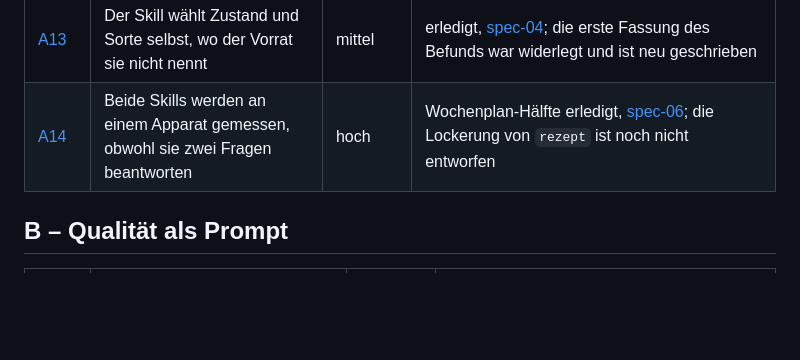
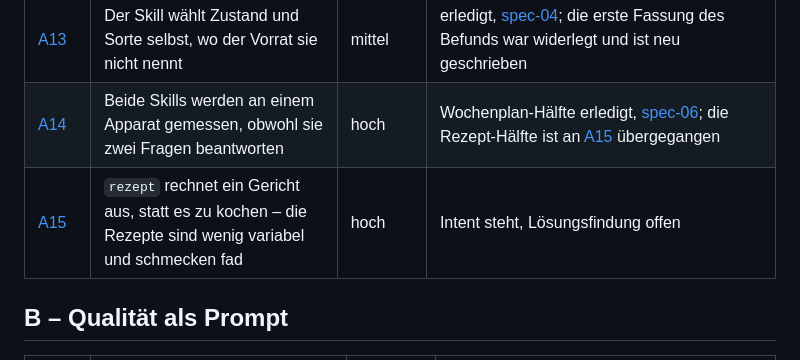
Before and after one commit to jorgenschaefer/rezepte, a Markdown page: ideas/README.md, the part around the change. Rendered like a GitHub page; blank space fills up the shorter version.

```diff
--- a/ideas/README.md
+++ b/ideas/README.md
@@ -126,7 +126,8 @@ EFSA war über die Wiley-Volltexte nicht erreichbar und ist nicht eingeflossen.
 | [A11](A11-mustgo-ohne-prioritaet.md) | Mustgo ohne Vorrang und ohne Abwägung gegen die Grenzen | mittel | verworfen, [A11](A11-mustgo-ohne-prioritaet.md) |
 | [A12](A12-salzregeln-der-skills-widersprechen-sich.md) | `rezept` und `wochenplan` sagen beim Salz Verschiedenes | mittel | Salzhälfte erledigt, [spec-02](spec-02-grenzen.md); der Rest erledigt mit [spec-06](spec-06-dge-auskunft.md) – nicht nur hinfällig: der Vermerk zeigt jetzt auf `dge-wochenbilanz.md` statt auf den anderen Skill, und die gemeinsame Ablage braucht es damit nicht |
 | [A13](A13-katalogzutat-statt-vorratszutat.md) | Der Skill wählt Zustand und Sorte selbst, wo der Vorrat sie nicht nennt | mittel | erledigt, [spec-04](spec-04-eindeutige-zuordnung.md); die erste Fassung des Befunds war widerlegt und ist neu geschrieben |
-| [A14](A14-zwei-skills-zwei-fragen.md) | Beide Skills werden an einem Apparat gemessen, obwohl sie zwei Fragen beantworten | hoch | Wochenplan-Hälfte erledigt, [spec-06](spec-06-dge-auskunft.md); die Lockerung von `rezept` ist noch nicht entworfen |
+| [A14](A14-zwei-skills-zwei-fragen.md) | Beide Skills werden an einem Apparat gemessen, obwohl sie zwei Fragen beantworten | hoch | Wochenplan-Hälfte erledigt, [spec-06](spec-06-dge-auskunft.md); die Rezept-Hälfte ist an [A15](A15-rezept-kocht-statt-rechnet.md) übergegangen |
+| [A15](A15-rezept-kocht-statt-rechnet.md) | `rezept` rechnet ein Gericht aus, statt es zu kochen – die Rezepte sind wenig variabel und schmecken fad | hoch | Intent steht, Lösungsfindung offen |
 
 ## B – Qualität als Prompt
 
```
Also changed, not shown: ideas/A15-rezept-kocht-statt-rechnet.md (added, +108 -0 lines).
